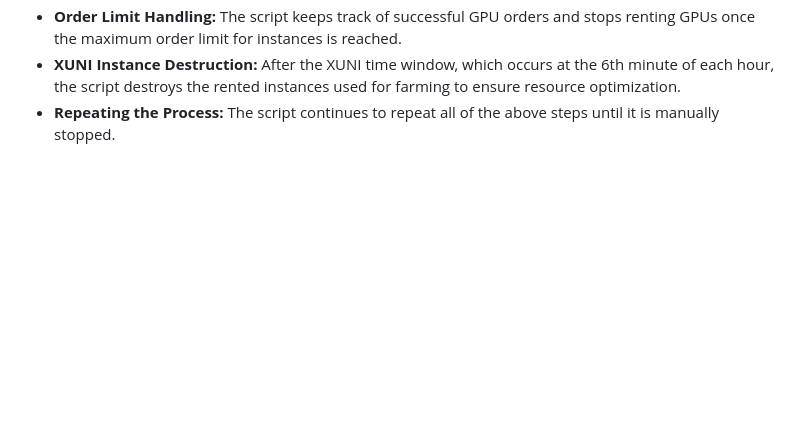
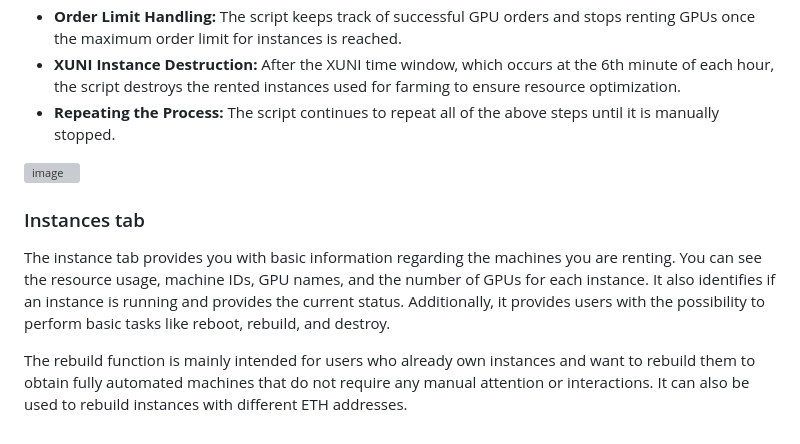
Before and after one commit to tr4vLer/xenvast, a Markdown page: README.md, the part around the change. Rendered like a GitHub page; blank space fills up the shorter version; grey boxes are pictures that could not be loaded.

```diff
--- a/README.md
+++ b/README.md
@@ -88,3 +88,9 @@ XENBLOCKS Mining Toolbox offers:
 - **Order Limit Handling:** The script keeps track of successful GPU orders and stops renting GPUs once the maximum order limit for instances is reached.
 - **XUNI Instance Destruction:** After the XUNI time window, which occurs at the 6th minute of each hour, the script destroys the rented instances used for farming to ensure resource optimization.
 -  **Repeating the Process:** The script continues to repeat all of the above steps until it is manually stopped.
+
+![image](https://github.com/tr4vLer/xenvast/assets/149298759/f4360c62-2b09-4745-98c9-afc8bb688d23)
+### Instances tab
+The instance tab provides you with basic information regarding the machines you are renting. You can see the resource usage, machine IDs, GPU names, and the number of GPUs for each instance. It also identifies if an instance is running and provides the current status. Additionally, it provides users with the possibility to perform basic tasks like reboot, rebuild, and destroy.
+
+The rebuild function is mainly intended for users who already own instances and want to rebuild them to obtain fully automated machines that do not require any manual attention or interactions. It can also be used to rebuild instances with different ETH addresses.
```
